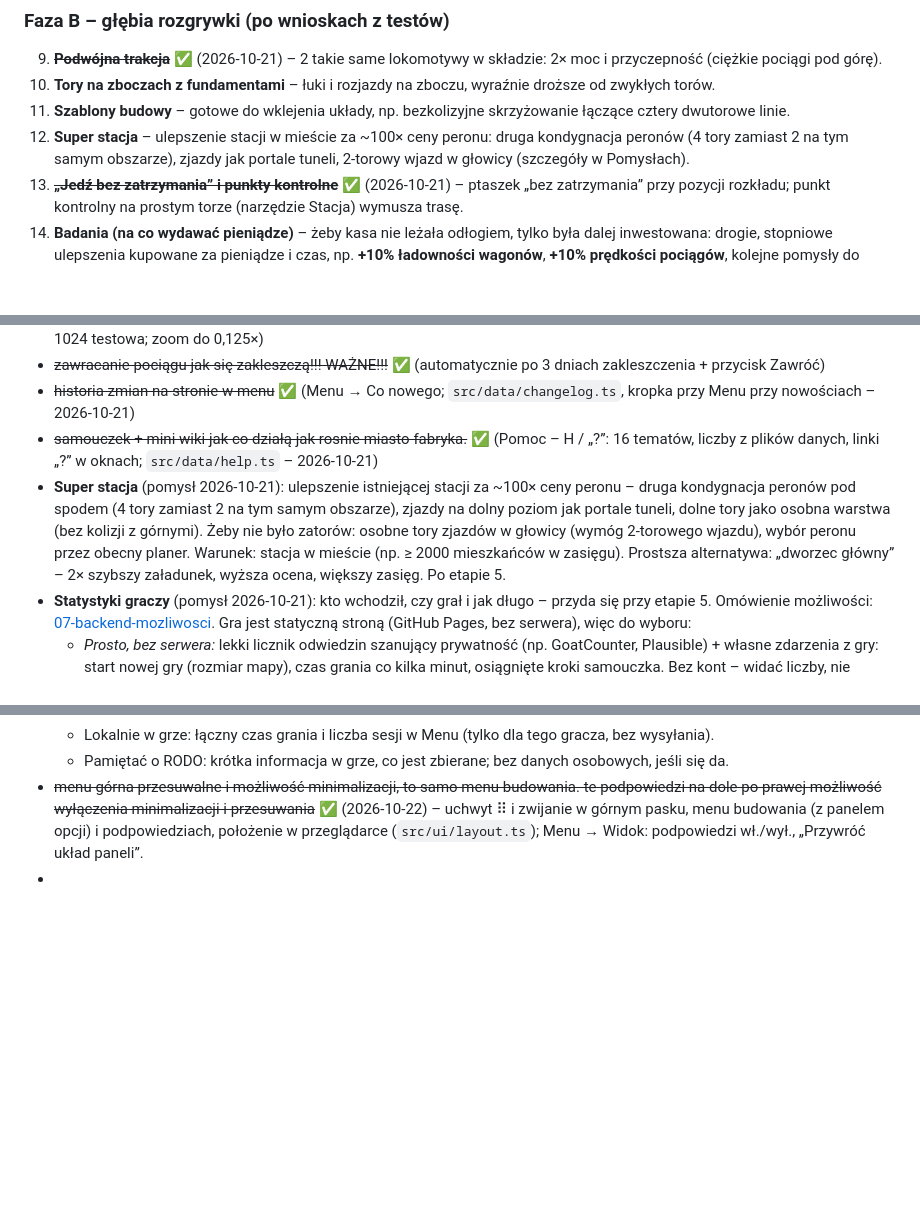
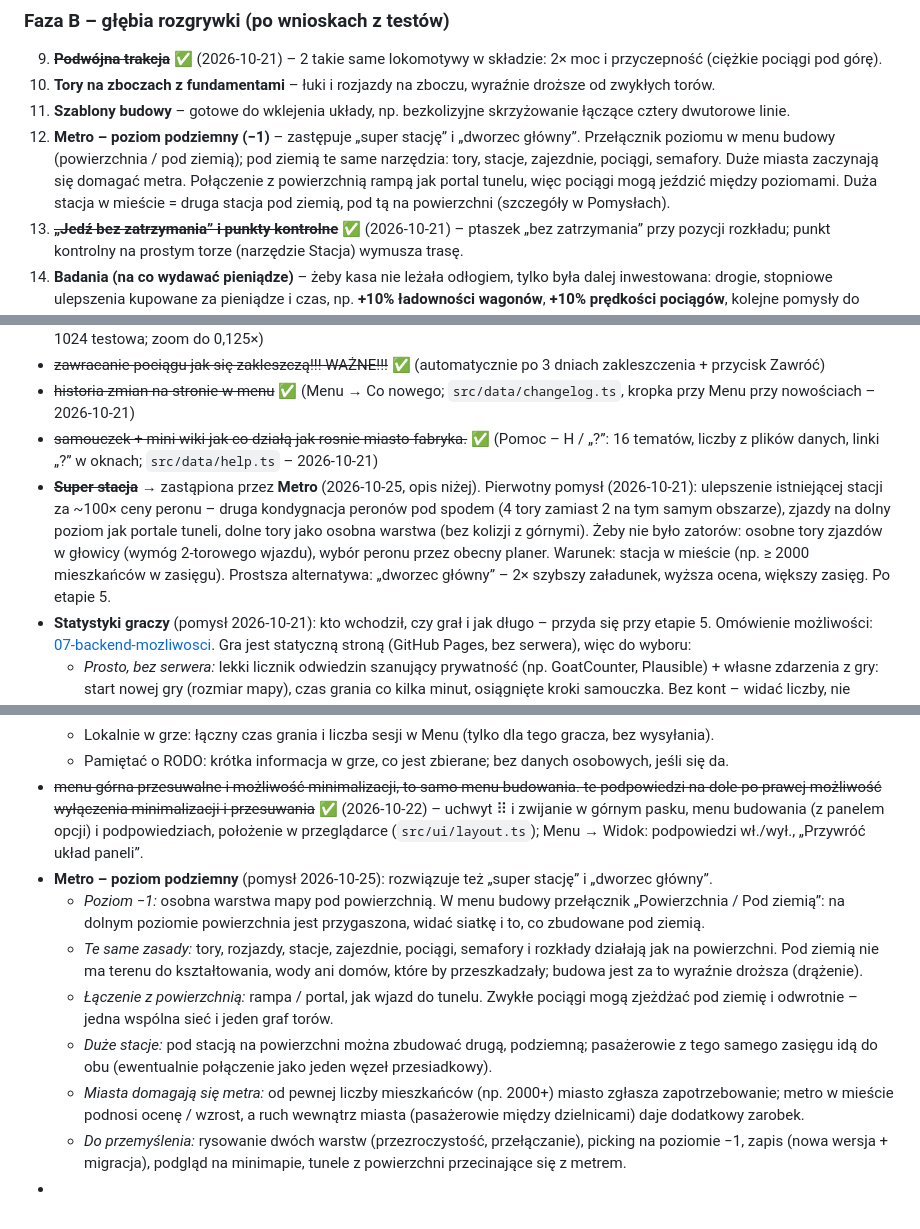
Before and after one commit to Vorphy/Iron-Hub, a Markdown page: docs/04-roadmapa.md, 3 parts joined by grey strips. GitHub-like rendering; blank space fills up the shorter version.

Commit message:
docs: roadmapa – metro (poziom podziemny) zamiast super stacji
Co-Authored-By: Claude Opus 5.5 (1M context) <noreply@anthropic.com>

```diff
--- a/docs/04-roadmapa.md
+++ b/docs/04-roadmapa.md
@@ -101,7 +101,7 @@ Jedna kolejka, w kolejności, która najszybciej poprawia granie. Maglevy, kolej
 9. ~~**Podwójna trakcja**~~ ✅ (2026-10-21) – 2 takie same lokomotywy w składzie: 2× moc i przyczepność (ciężkie pociągi pod górę).
 10. **Tory na zboczach z fundamentami** – łuki i rozjazdy na zboczu, wyraźnie droższe od zwykłych torów.
 11. **Szablony budowy** – gotowe do wklejenia układy, np. bezkolizyjne skrzyżowanie łączące cztery dwutorowe linie.
-12. **Super stacja** – ulepszenie stacji w mieście za ~100× ceny peronu: druga kondygnacja peronów (4 tory zamiast 2 na tym samym obszarze), zjazdy jak portale tuneli, 2-torowy wjazd w głowicy (szczegóły w Pomysłach).
+12. **Metro – poziom podziemny (−1)** – zastępuje „super stację” i „dworzec główny”. Przełącznik poziomu w menu budowy (powierzchnia / pod ziemią); pod ziemią te same narzędzia: tory, stacje, zajezdnie, pociągi, semafory. Duże miasta zaczynają się domagać metra. Połączenie z powierzchnią rampą jak portal tunelu, więc pociągi mogą jeździć między poziomami. Duża stacja w mieście = druga stacja pod ziemią, pod tą na powierzchni (szczegóły w Pomysłach).
 13. ~~**„Jedź bez zatrzymania” i punkty kontrolne**~~ ✅ (2026-10-21) – ptaszek „bez zatrzymania” przy pozycji rozkładu; punkt kontrolny na prostym torze (narzędzie Stacja) wymusza trasę.
 14. **Badania (na co wydawać pieniądze)** – żeby kasa nie leżała odłogiem, tylko była dalej inwestowana: drogie, stopniowe ulepszenia kupowane za pieniądze i czas, np. **+10% ładowności wagonów**, **+10% prędkości pociągów**, kolejne pomysły do dopisania (szybszy załadunek, tańsze utrzymanie, wyższa ocena stacji, wcześniejszy dostęp do nowych lokomotyw). Każdy poziom droższy od poprzedniego.
 15. **Wersja na telefon** – większy refaktor interfejsu: sterowanie dotykiem (przesuwanie palcem, zoom dwoma palcami, przytrzymanie zamiast prawego przycisku), panele i okna dopasowane do wąskiego ekranu (pasek narzędzi na dole, okna na cały ekran, większe przyciski), czytelne podpisy i minimapa na małym ekranie.
@@ -126,7 +126,7 @@ Kredyt i bankructwo · minimapa · pierwsze kroki · lokomotywy z biegiem lat i
 - ~~zawracanie pociągu jak się zakleszczą!!! WAŻNE!!!~~ ✅ (automatycznie po 3 dniach zakleszczenia + przycisk Zawróć)
 - ~~historia zmian na stronie w menu~~ ✅ (Menu → Co nowego; `src/data/changelog.ts`, kropka przy Menu przy nowościach – 2026-10-21)
 - ~~samouczek + mini wiki jak co działą jak rosnie miasto fabryka.~~ ✅ (Pomoc – H / „?”: 16 tematów, liczby z plików danych, linki „?” w oknach; `src/data/help.ts` – 2026-10-21)
-- **Super stacja** (pomysł 2026-10-21): ulepszenie istniejącej stacji za ~100× ceny peronu – druga kondygnacja peronów pod spodem (4 tory zamiast 2 na tym samym obszarze), zjazdy na dolny poziom jak portale tuneli, dolne tory jako osobna warstwa (bez kolizji z górnymi). Żeby nie było zatorów: osobne tory zjazdów w głowicy (wymóg 2-torowego wjazdu), wybór peronu przez obecny planer. Warunek: stacja w mieście (np. ≥ 2000 mieszkańców w zasięgu). Prostsza alternatywa: „dworzec główny” – 2× szybszy załadunek, wyższa ocena, większy zasięg. Po etapie 5.
+- ~~**Super stacja**~~ → zastąpiona przez **Metro** (2026-10-25, opis niżej). Pierwotny pomysł (2026-10-21): ulepszenie istniejącej stacji za ~100× ceny peronu – druga kondygnacja peronów pod spodem (4 tory zamiast 2 na tym samym obszarze), zjazdy na dolny poziom jak portale tuneli, dolne tory jako osobna warstwa (bez kolizji z górnymi). Żeby nie było zatorów: osobne tory zjazdów w głowicy (wymóg 2-torowego wjazdu), wybór peronu przez obecny planer. Warunek: stacja w mieście (np. ≥ 2000 mieszkańców w zasięgu). Prostsza alternatywa: „dworzec główny” – 2× szybszy załadunek, wyższa ocena, większy zasięg. Po etapie 5.
 - **Statystyki graczy** (pomysł 2026-10-21): kto wchodził, czy grał i jak długo – przyda się przy etapie 5. Omówienie możliwości: [07-backend-mozliwosci](07-backend-mozliwosci.md). Gra jest statyczną stroną (GitHub Pages, bez serwera), więc do wyboru:
   - *Prosto, bez serwera:* lekki licznik odwiedzin szanujący prywatność (np. GoatCounter, Plausible) + własne zdarzenia z gry: start nowej gry (rozmiar mapy), czas grania co kilka minut, osiągnięte kroki samouczka. Bez kont – widać liczby, nie konkretne osoby.
   - *„Kto” konkretnie:* opcjonalny nick przy pierwszym uruchomieniu albo kod testera w linku (np. `?tester=ania`) dołączany do zdarzeń – wystarczy na testy z kilkoma osobami.
@@ -136,4 +136,11 @@ Kredyt i bankructwo · minimapa · pierwsze kroki · lokomotywy z biegiem lat i
   - Lokalnie w grze: łączny czas grania i liczba sesji w Menu (tylko dla tego gracza, bez wysyłania).
   - Pamiętać o RODO: krótka informacja w grze, co jest zbierane; bez danych osobowych, jeśli się da.
 - ~~menu górna przesuwalne i możliwość minimalizacji, to samo menu budowania. te podpowiedzi na dole po prawej możliwość wyłączenia minimalizacji i przesuwania~~ ✅ (2026-10-22) – uchwyt ⠿ i zwijanie w górnym pasku, menu budowania (z panelem opcji) i podpowiedziach, położenie w przeglądarce (`src/ui/layout.ts`); Menu → Widok: podpowiedzi wł./wył., „Przywróć układ paneli”.
+- **Metro – poziom podziemny** (pomysł 2026-10-25): rozwiązuje też „super stację” i „dworzec główny”.
+  - *Poziom −1:* osobna warstwa mapy pod powierzchnią. W menu budowy przełącznik „Powierzchnia / Pod ziemią”: na dolnym poziomie powierzchnia jest przygaszona, widać siatkę i to, co zbudowane pod ziemią.
+  - *Te same zasady:* tory, rozjazdy, stacje, zajezdnie, pociągi, semafory i rozkłady działają jak na powierzchni. Pod ziemią nie ma terenu do kształtowania, wody ani domów, które by przeszkadzały; budowa jest za to wyraźnie droższa (drążenie).
+  - *Łączenie z powierzchnią:* rampa / portal, jak wjazd do tunelu. Zwykłe pociągi mogą zjeżdżać pod ziemię i odwrotnie – jedna wspólna sieć i jeden graf torów.
+  - *Duże stacje:* pod stacją na powierzchni można zbudować drugą, podziemną; pasażerowie z tego samego zasięgu idą do obu (ewentualnie połączenie jako jeden węzeł przesiadkowy).
+  - *Miasta domagają się metra:* od pewnej liczby mieszkańców (np. 2000+) miasto zgłasza zapotrzebowanie; metro w mieście podnosi ocenę / wzrost, a ruch wewnątrz miasta (pasażerowie między dzielnicami) daje dodatkowy zarobek.
+  - *Do przemyślenia:* rysowanie dwóch warstw (przezroczystość, przełączanie), picking na poziomie −1, zapis (nowa wersja + migracja), podgląd na minimapie, tunele z powierzchni przecinające się z metrem.
 -
```
